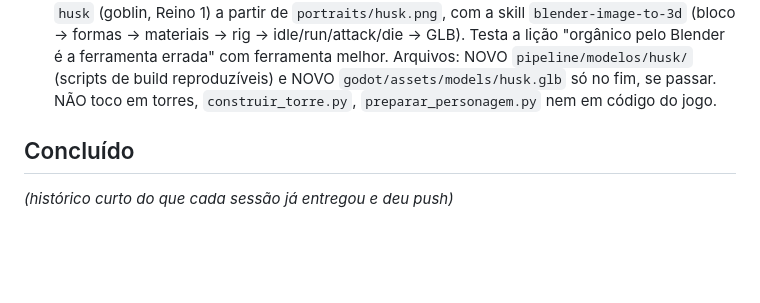
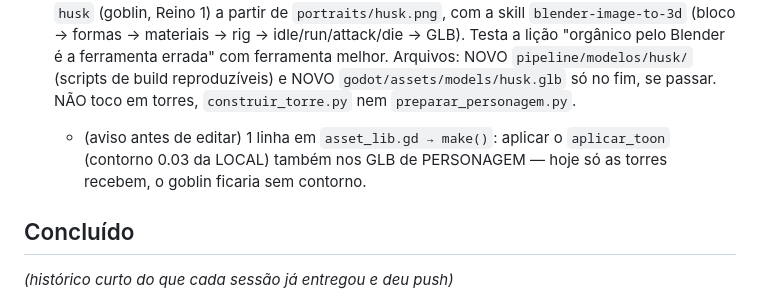
Before and after one commit to o4rauto/Kingsho-confidence, a Markdown page: COORDENACAO.md, the part around the change. GitHub-like rendering; blank space fills up the shorter version.

Commit message:
Diário: CLOUD avisa contorno toon nos GLB de personagem
Co-Authored-By: Claude Opus 5.5 <noreply@anthropic.com>
Claude-Session: https://claude.ai/code/session_01Y586q1qcPzESHGxDz9FgNn

```diff
--- a/COORDENACAO.md
+++ b/COORDENACAO.md
@@ -296,7 +296,9 @@ seções à mão (mantenha as duas), e push de novo.
   idle/run/attack/die → GLB). Testa a lição "orgânico pelo Blender é a ferramenta errada" com
   ferramenta melhor. Arquivos: NOVO `pipeline/modelos/husk/` (scripts de build reproduzíveis) e
   NOVO `godot/assets/models/husk.glb` só no fim, se passar. NÃO toco em torres,
-  `construir_torre.py`, `preparar_personagem.py` nem em código do jogo.
+  `construir_torre.py` nem `preparar_personagem.py`.
+  + (aviso antes de editar) 1 linha em `asset_lib.gd → make()`: aplicar o `aplicar_toon` (contorno
+  0.03 da LOCAL) também nos GLB de PERSONAGEM — hoje só as torres recebem, o goblin ficaria sem contorno.
 
 ## Concluído
 *(histórico curto do que cada sessão já entregou e deu push)*
```
